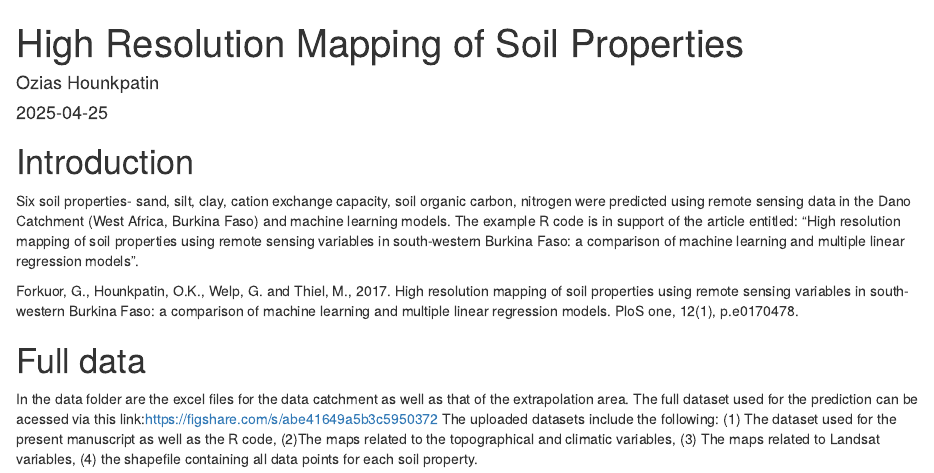
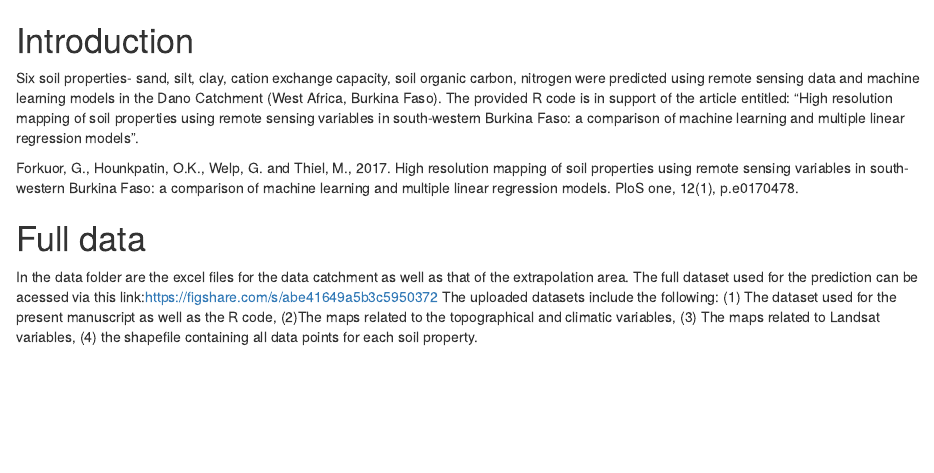
Before and after one commit to hub-Ozias/High-Resolution-Mapping-of-Soil-Properties, an R Markdown document (README.Rmd): the page in a window 1100 px wide, from its top. Rendered offline with R 4.5, knitr and Pandoc, with nearby package versions.

Commit message:
updated some text in the introduction

```diff
--- a/README.Rmd
+++ b/README.Rmd
@@ -1,13 +1,7 @@
----
-title: "High Resolution Mapping of Soil Properties"
-author: "Ozias Hounkpatin"
-date: "2025-04-25"
-output: html_document
----
 
 # Introduction
 
-Six soil properties- sand, silt, clay, cation exchange capacity, soil organic carbon, nitrogen were predicted using remote sensing data in the Dano Catchment (West Africa, Burkina Faso) and machine learning models. The example R code is in support  of the article entitled: "High resolution mapping of soil properties using remote sensing variables in south-western Burkina Faso: a comparison of machine learning and multiple linear regression models".
+Six soil properties- sand, silt, clay, cation exchange capacity, soil organic carbon, nitrogen were predicted using remote sensing data and machine learning models in the Dano Catchment (West Africa, Burkina Faso). The provided R code is in support  of the article entitled: "High resolution mapping of soil properties using remote sensing variables in south-western Burkina Faso: a comparison of machine learning and multiple linear regression models".
 
 Forkuor, G., Hounkpatin, O.K., Welp, G. and Thiel, M., 2017. High resolution mapping of soil properties using remote sensing variables in south-western Burkina Faso: a comparison of machine learning and multiple linear regression models. PloS one, 12(1), p.e0170478.
 
```
